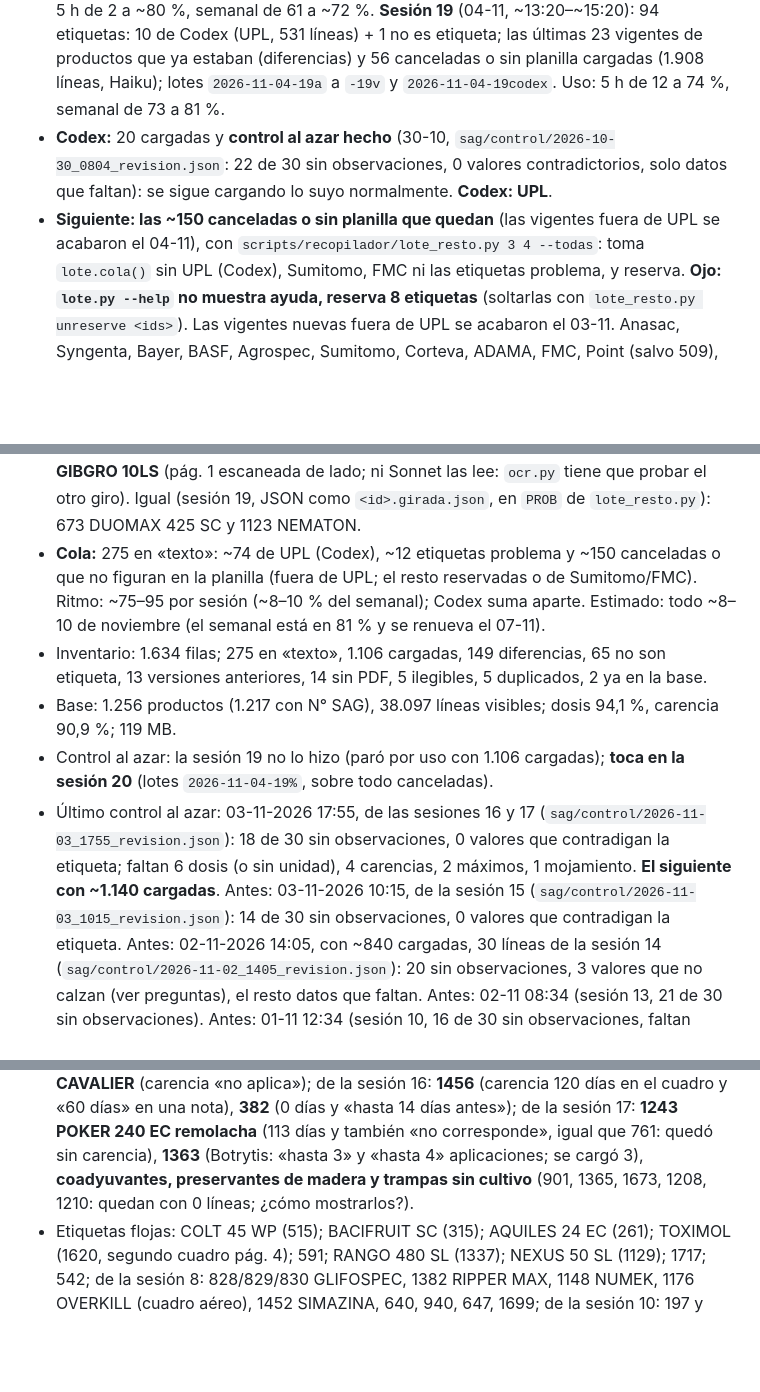
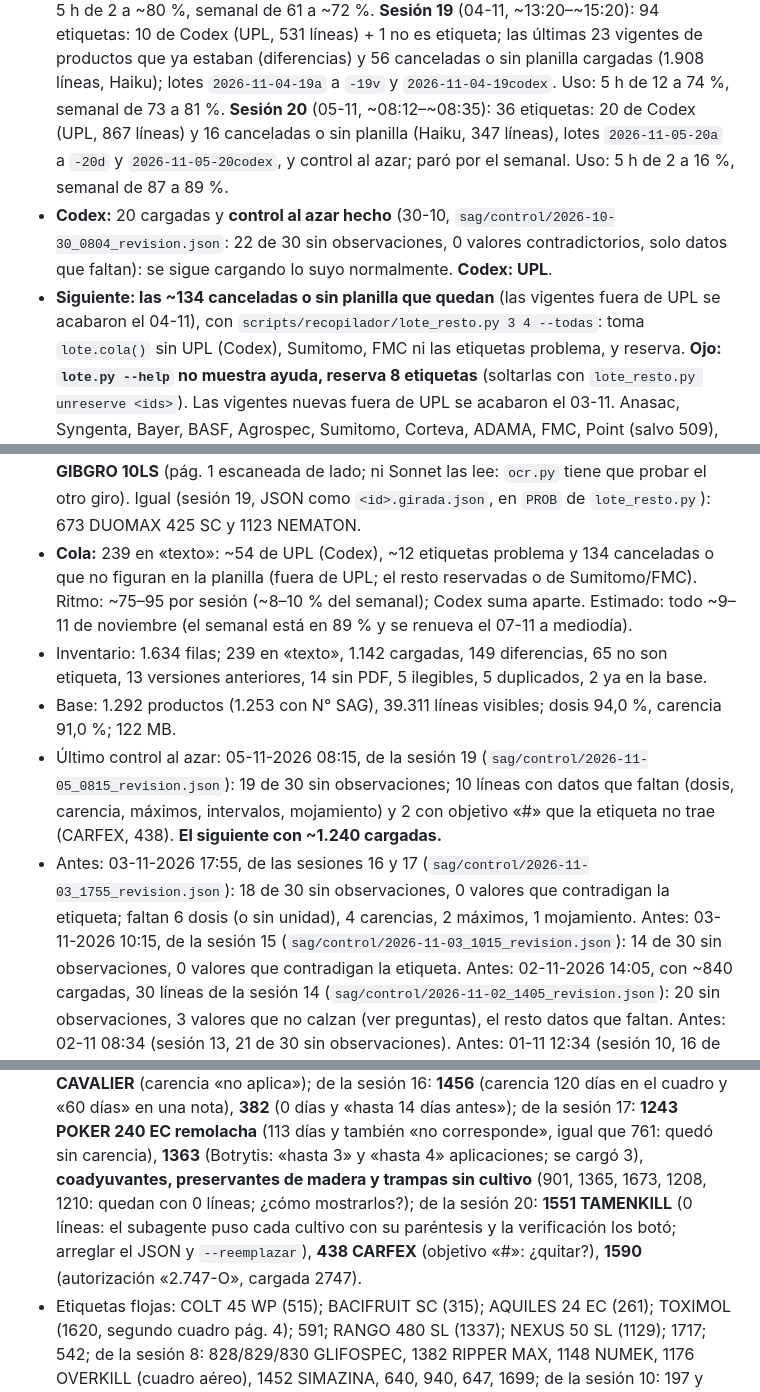
Before and after one commit to criquelmem19/agroquimicos-chile, a Markdown page: CLAUDE.md, 3 parts joined by grey strips. Rendered like a GitHub page; blank space fills up the shorter version.

Commit message:
Recopilador sesión 20: 36 etiquetas (20 de Codex, 16 canceladas) y control al azar
Co-Authored-By: Claude Opus 5.5 <noreply@anthropic.com>

```diff
--- a/CLAUDE.md
+++ b/CLAUDE.md
@@ -704,9 +704,12 @@ lectura pública completa (hoy cualquiera con la llave pública puede descargarl
   **Sesión 19** (04-11, ~13:20–~15:20): 94 etiquetas: 10 de Codex (UPL, 531 líneas) + 1 no es etiqueta; las últimas 23
   vigentes de productos que ya estaban (diferencias) y 56 canceladas o sin planilla cargadas (1.908 líneas, Haiku); lotes
   `2026-11-04-19a` a `-19v` y `2026-11-04-19codex`. Uso: 5 h de 12 a 74 %, semanal de 73 a 81 %.
+  **Sesión 20** (05-11, ~08:12–~08:35): 36 etiquetas: 20 de Codex (UPL, 867 líneas) y 16 canceladas o sin planilla (Haiku,
+  347 líneas), lotes `2026-11-05-20a` a `-20d` y `2026-11-05-20codex`, y control al azar; paró por el semanal. Uso: 5 h de 2 a
+  16 %, semanal de 87 a 89 %.
 - **Codex:** 20 cargadas y **control al azar hecho** (30-10, `sag/control/2026-10-30_0804_revision.json`: 22 de 30 sin
   observaciones, 0 valores contradictorios, solo datos que faltan): se sigue cargando lo suyo normalmente. **Codex: UPL**.
-- **Siguiente: las ~150 canceladas o sin planilla que quedan** (las vigentes fuera de UPL se acabaron el 04-11), con
+- **Siguiente: las ~134 canceladas o sin planilla que quedan** (las vigentes fuera de UPL se acabaron el 04-11), con
   `scripts/recopilador/lote_resto.py 3 4 --todas`: toma `lote.cola()` sin UPL (Codex),
   Sumitomo, FMC ni las etiquetas problema, y reserva. **Ojo: `lote.py --help` no muestra ayuda, reserva 8 etiquetas**
   (soltarlas con `lote_resto.py unreserve <ids>`). Las vigentes nuevas fuera de UPL se acabaron el 03-11. Anasac, Syngenta,
@@ -717,17 +720,18 @@ lectura pública completa (hoy cualquiera con la llave pública puede descargarl
   **Sumitomo sin cargar: 464 CHAMP DP WG, 648 DiTera WG y 817 GIBGRO 10LS** (pág. 1 escaneada de lado; ni Sonnet las lee:
   `ocr.py` tiene que probar el otro giro). Igual (sesión 19, JSON como `<id>.girada.json`, en `PROB` de `lote_resto.py`):
   673 DUOMAX 425 SC y 1123 NEMATON.
-- **Cola:** 275 en «texto»: ~74 de UPL (Codex), ~12 etiquetas problema y ~150 canceladas o que no figuran en la planilla
+- **Cola:** 239 en «texto»: ~54 de UPL (Codex), ~12 etiquetas problema y 134 canceladas o que no figuran en la planilla
   (fuera de UPL; el resto reservadas o de Sumitomo/FMC). Ritmo: ~75–95 por sesión (~8–10 % del semanal); Codex suma aparte.
-  Estimado: todo ~8–10 de noviembre (el semanal está en 81 % y se renueva el 07-11).
-- Inventario: 1.634 filas; 275 en «texto», 1.106 cargadas, 149 diferencias, 65 no son etiqueta, 13 versiones
+  Estimado: todo ~9–11 de noviembre (el semanal está en 89 % y se renueva el 07-11 a mediodía).
+- Inventario: 1.634 filas; 239 en «texto», 1.142 cargadas, 149 diferencias, 65 no son etiqueta, 13 versiones
   anteriores, 14 sin PDF, 5 ilegibles, 5 duplicados, 2 ya en la base.
-- Base: 1.256 productos (1.217 con N° SAG), 38.097 líneas visibles; dosis 94,1 %, carencia 90,9 %; 119 MB.
-- Control al azar: la sesión 19 no lo hizo (paró por uso con 1.106 cargadas); **toca en la sesión 20** (lotes
-  `2026-11-04-19%`, sobre todo canceladas).
-- Último control al azar: 03-11-2026 17:55, de las sesiones 16 y 17 (`sag/control/2026-11-03_1755_revision.json`): 18 de
+- Base: 1.292 productos (1.253 con N° SAG), 39.311 líneas visibles; dosis 94,0 %, carencia 91,0 %; 122 MB.
+- Último control al azar: 05-11-2026 08:15, de la sesión 19 (`sag/control/2026-11-05_0815_revision.json`): 19 de 30 sin
+  observaciones; 10 líneas con datos que faltan (dosis, carencia, máximos, intervalos, mojamiento) y 2 con objetivo «#» que la
+  etiqueta no trae (CARFEX, 438). **El siguiente con ~1.240 cargadas.**
+- Antes: 03-11-2026 17:55, de las sesiones 16 y 17 (`sag/control/2026-11-03_1755_revision.json`): 18 de
   30 sin observaciones, 0 valores que contradigan la etiqueta; faltan 6 dosis (o sin unidad), 4 carencias, 2 máximos, 1
-  mojamiento. **El siguiente con ~1.140 cargadas**. Antes: 03-11-2026 10:15, de la sesión 15
+  mojamiento. Antes: 03-11-2026 10:15, de la sesión 15
   (`sag/control/2026-11-03_1015_revision.json`): 14 de 30 sin observaciones, 0 valores que contradigan la etiqueta. Antes: 02-11-2026 14:05, con ~840 cargadas, 30 líneas de la sesión 14
   (`sag/control/2026-11-02_1405_revision.json`): 20 sin observaciones, 3 valores que no calzan (ver preguntas), el resto
   datos que faltan. Antes: 02-11 08:34 (sesión 13, 21 de
@@ -750,7 +754,9 @@ lectura pública completa (hoy cualquiera con la llave pública puede descargarl
   de la sesión 16: **1456** (carencia 120 días en el cuadro y «60 días» en una nota), **382** (0 días y «hasta 14 días antes»);
   de la sesión 17: **1243 POKER 240 EC remolacha** (113 días y también «no corresponde», igual que 761: quedó sin carencia),
   **1363** (Botrytis: «hasta 3» y «hasta 4» aplicaciones; se cargó 3), **coadyuvantes, preservantes de madera y trampas sin
-  cultivo** (901, 1365, 1673, 1208, 1210: quedan con 0 líneas; ¿cómo mostrarlos?).
+  cultivo** (901, 1365, 1673, 1208, 1210: quedan con 0 líneas; ¿cómo mostrarlos?); de la sesión 20: **1551 TAMENKILL** (0 líneas:
+  el subagente puso cada cultivo con su paréntesis y la verificación los botó; arreglar el JSON y `--reemplazar`), **438 CARFEX**
+  (objetivo «#»: ¿quitar?), **1590** (autorización «2.747-O», cargada 2747).
 - Etiquetas flojas: COLT 45 WP (515); BACIFRUIT SC (315); AQUILES 24 EC (261); TOXIMOL (1620, segundo cuadro pág. 4); 591;
   RANGO 480 SL (1337); NEXUS 50 SL (1129); 1717; 542; de la sesión 8: 828/829/830 GLIFOSPEC, 1382 RIPPER MAX, 1148 NUMEK,
   1176 OVERKILL (cuadro aéreo), 1452 SIMAZINA, 640, 940, 647, 1699; de la sesión 10: 197 y 1708 VERPEZU (0 líneas), 639,
```
Also changed, not shown: other parts of CLAUDE.md (+3 -2 lines), docs/historia.md (+9 -0 lines).
